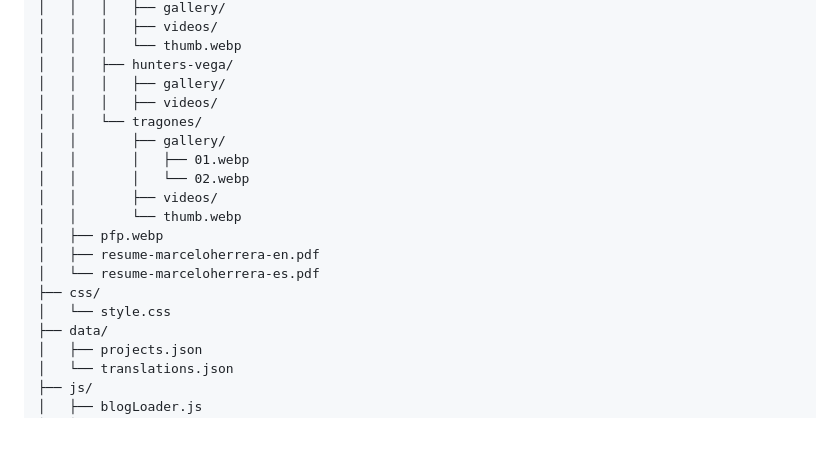
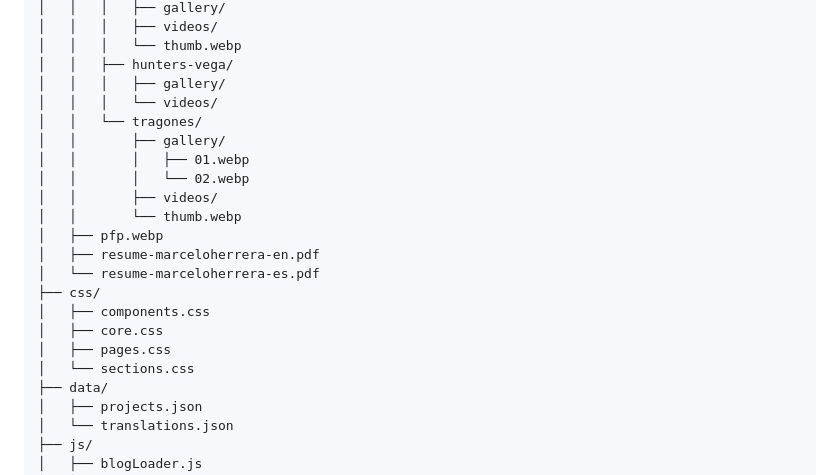
Before and after one commit to mherreravsquez/mherreravsquez.github.io, a Markdown page: README.md, the part around the change. GitHub-like rendering; blank space fills up the shorter version.

```diff
--- a/README.md
+++ b/README.md
@@ -88,7 +88,7 @@ mherreravsquez.github.io/
 │   │   │   └── thumb.webp
 │   │   ├── hunters-vega/
 │   │   │   ├── gallery/
-│   │   │   ├── videos/
+│   │   │   └── videos/
 │   │   └── tragones/
 │   │       ├── gallery/
 │   │       │   ├── 01.webp
@@ -99,7 +99,10 @@ mherreravsquez.github.io/
 │   ├── resume-marceloherrera-en.pdf
 │   └── resume-marceloherrera-es.pdf
 ├── css/
-│   └── style.css
+│   ├── components.css
+│   ├── core.css
+│   ├── pages.css
+│   └── sections.css
 ├── data/
 │   ├── projects.json
 │   └── translations.json
```
